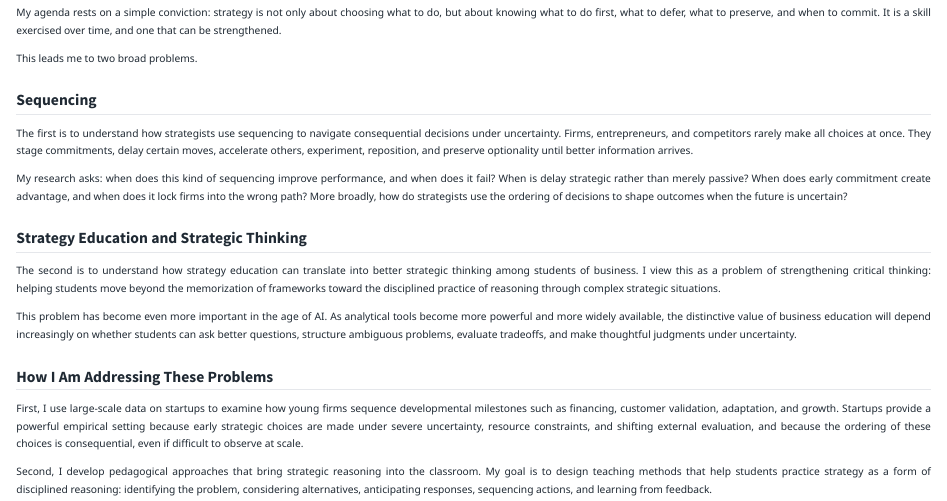
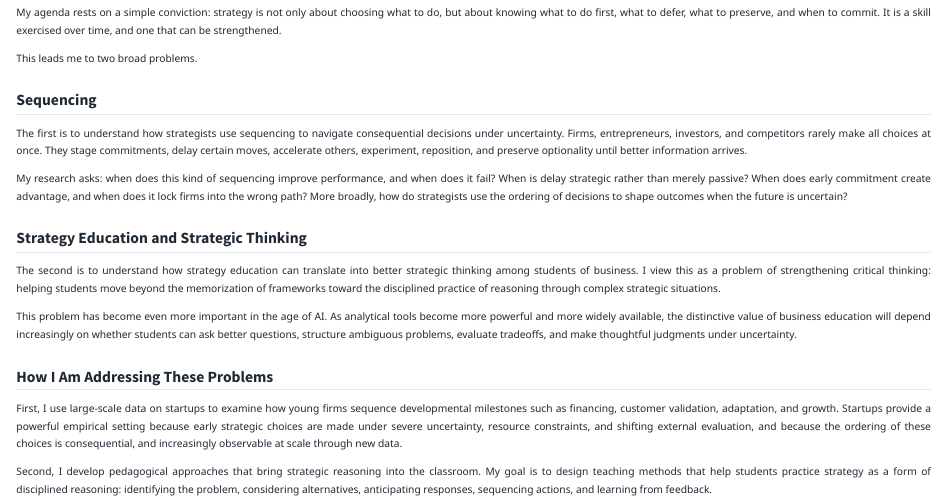
Before and after one commit to URichnd/ndu, a Quarto document (big-agenda.qmd): the page in a window 1100 px wide, from 80 px down. Rendered offline with R 4.5, knitr and Pandoc in place of Quarto, with nearby package versions.

Commit message:
minor edit-polish

```diff
--- a/big-agenda.qmd
+++ b/big-agenda.qmd
@@ -14,7 +14,7 @@ This leads me to two broad problems.
 
 ## Sequencing
 
-The first is to understand how strategists use sequencing to navigate consequential decisions under uncertainty. Firms, entrepreneurs, and competitors rarely make all choices at once. They stage commitments, delay certain moves, accelerate others, experiment, reposition, and preserve optionality until better information arrives.
+The first is to understand how strategists use sequencing to navigate consequential decisions under uncertainty. Firms, entrepreneurs, investors, and competitors rarely make all choices at once. They stage commitments, delay certain moves, accelerate others, experiment, reposition, and preserve optionality until better information arrives.
 
 My research asks: when does this kind of sequencing improve performance, and when does it fail? When is delay strategic rather than merely passive? When does early commitment create advantage, and when does it lock firms into the wrong path? More broadly, how do strategists use the ordering of decisions to shape outcomes when the future is uncertain?
 
@@ -26,7 +26,7 @@ This problem has become even more important in the age of AI. As analytical tool
 
 ## How I Am Addressing These Problems
 
-First, I use large-scale data on startups to examine how young firms sequence developmental milestones such as financing, customer validation, adaptation, and growth. Startups provide a powerful empirical setting because early strategic choices are made under severe uncertainty, resource constraints, and shifting external evaluation, and because the ordering of these choices is consequential, even if difficult to observe at scale.
+First, I use large-scale data on startups to examine how young firms sequence developmental milestones such as financing, customer validation, adaptation, and growth. Startups provide a powerful empirical setting because early strategic choices are made under severe uncertainty, resource constraints, and shifting external evaluation, and because the ordering of these choices is consequential, and increasingly observable at scale through new data.
 
 Second, I develop pedagogical approaches that bring strategic reasoning into the classroom. My goal is to design teaching methods that help students practice strategy as a form of disciplined reasoning: identifying the problem, considering alternatives, anticipating responses, sequencing actions, and learning from feedback.
 
```
Also changed, not shown: research.qmd (+1 -1 lines).
